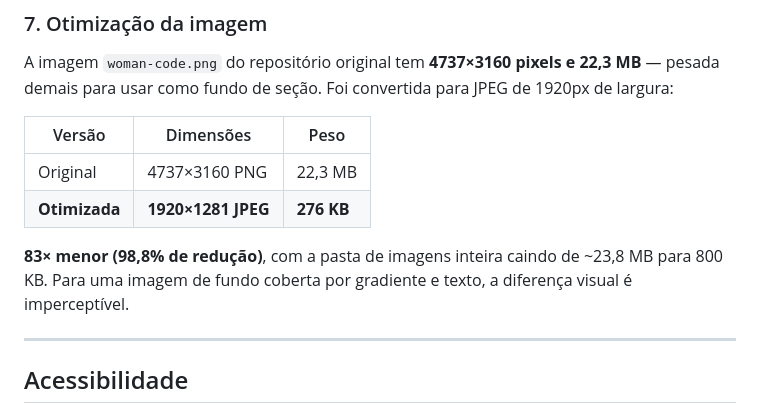
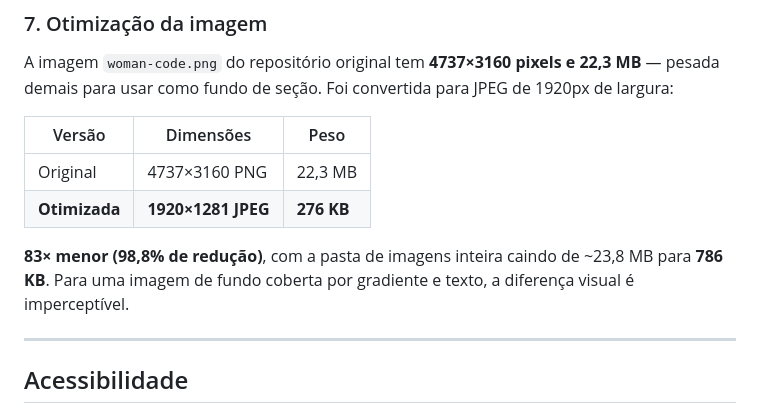
Before and after one commit to ens-Emilio/trilha-css-desafio-01, a Markdown page: README.md, the part around the change. Drawn GitHub-style.

Commit message:
docs: corrige tamanho da pasta de imagens no README (786 KB, nao 800 KB)

```diff
--- a/README.md
+++ b/README.md
@@ -153,8 +153,8 @@ JPEG de 1920px de largura:
 | **Otimizada** | **1920×1281 JPEG** | **276 KB** |
 
 **83× menor (98,8% de redução)**, com a pasta de imagens inteira caindo de
-~23,8 MB para 800 KB. Para uma imagem de fundo coberta por gradiente e texto,
-a diferença visual é imperceptível.
+~23,8 MB para **786 KB**. Para uma imagem de fundo coberta por gradiente e
+texto, a diferença visual é imperceptível.
 
 ---
 
```
